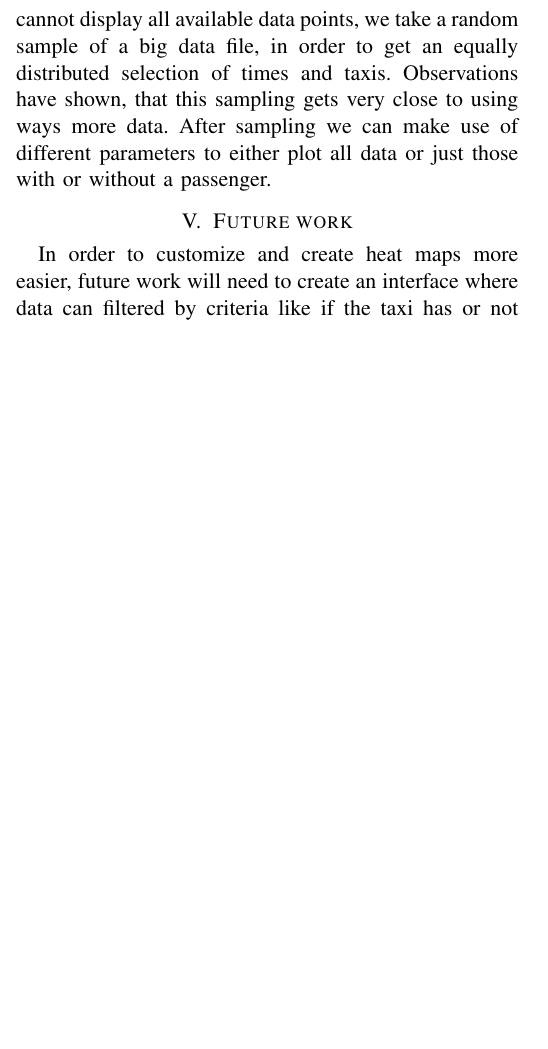
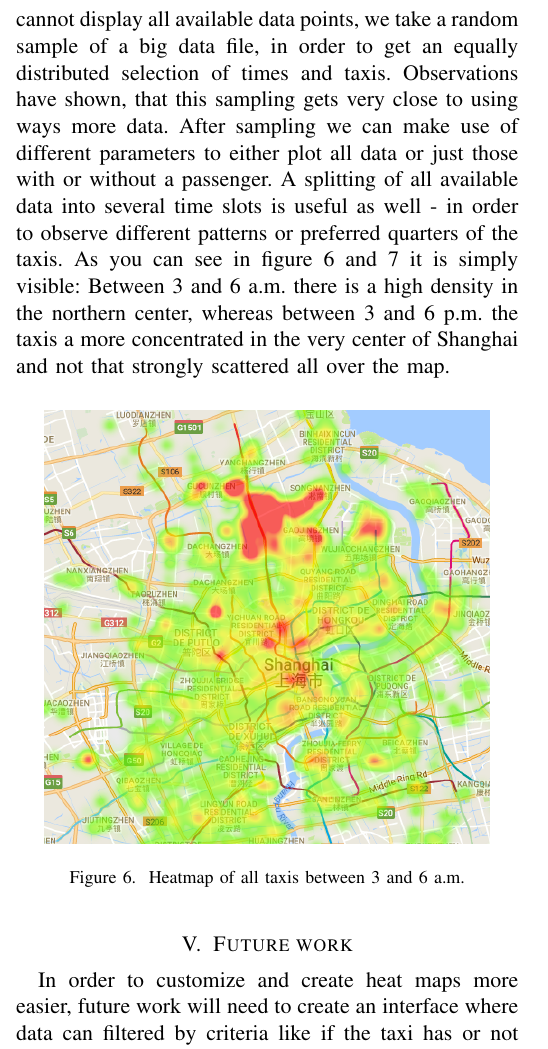
Before and after one commit to trepolus/IoTTrace, a LaTeX paper (report/report.tex): part of one column of page 4 of 5, cut so that both start at the same text, the shorter picture padded with empty space. Compiled offline with pdfLaTeX; a missing font is replaced by an installed copy or a similar font; a LaTeX package or settings file that is missing is left out.

Commit message:
included heatmap images in the report

```diff
--- a/report/report.tex
+++ b/report/report.tex
@@ -106,3 +107,10 @@ Amongst those parameters, we focus on the radius parameter, as it has the bigges
 Even more important than the appearance parameters are the parameters of the data to be displayed.
 As we cannot display all available data points, we take a random sample of a big data file, in order to get an equally distributed selection of times and taxis. Observations have shown, that this sampling gets very close to using ways more data.
 After sampling we can make use of different parameters to either plot all data or just those with or without a passenger.
+A splitting of all available data into several time slots is useful as well - in order to observe different patterns or preferred quarters of the taxis.
+As you can see in figure \ref{fig:h3to6} and \ref{fig:h15to18} it is simply visible: Between 3 and 6 a.m. there is a high density in the northern center, whereas between 3 and 6 p.m. the taxis a more concentrated in the very center of Shanghai and not that strongly scattered all over the map.
+
+\begin{figure}[h]
+\centering
+\includegraphics[scale=0.45]{3to6.png}
+\caption{\label{fig:h3to6}Heatmap of all taxis between 3 and 6 a.m.}
@@ -109,6 +123,8 @@ After sampling we can make use of different parameters to either plot all data o
+\end{figure}
 
 
 \section{Future work}
+
 In order to customize and create heat maps more easier, future work will need to create an interface where data can filtered by criteria like if the taxi has or not passengers, taxiID, date, speeds, position and hours. Also split into different range hours heatmaps, in this case could be possible to use the code developed and described on this paper to create heatmaps, asking by ui the range hour. \\
 We can plan to deploy our work with real data in the future to detect the places that are collapsed and we can suggest something to improve the traffic. Taking into consideration these cases, we will validate the effectiveness of the system. \\
 Furthermore, future work will need to define some rules to detect 'friendly' taxis. For example, by work's hours and proximitely. In order to do that, we can scale our heatmap's code by defining a short distance when taxis are without passenger and in the same time. After that, we will get the taxis that are connected by these rules.
```
Also changed, not shown: report/15to18.png (added), report/3to6.png (added), report/report.tex (7 more changed lines).
